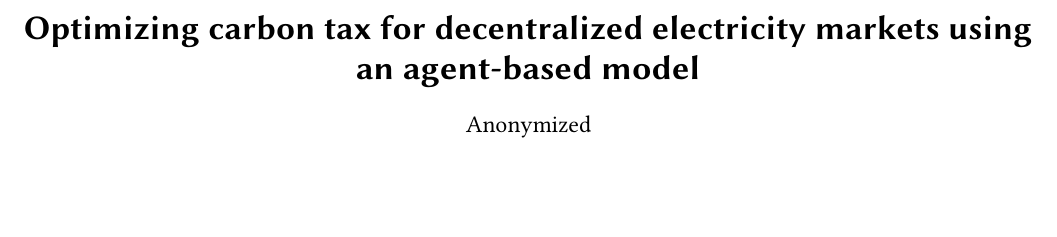
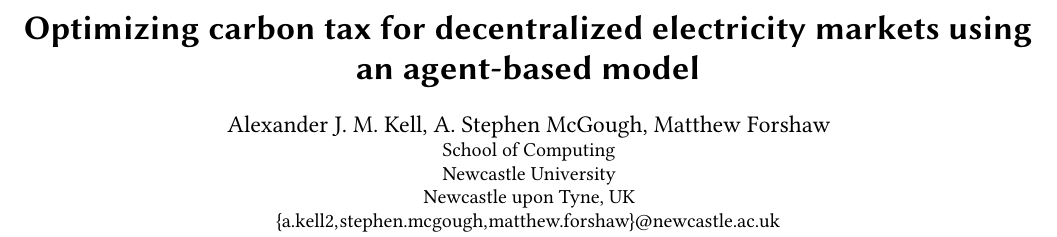
Before and after one commit to alexanderkell/carbon-tax-optimiser-paper, a LaTeX paper (acmart-master/samples/sample-sigconf.tex): part of page 1 of 7, cut so that both start at the same text, the shorter picture padded with empty space. Compiled offline with pdfLaTeX.

Commit message:
aggregated authors

```diff
--- a/acmart-master/samples/sample-sigconf.tex
+++ b/acmart-master/samples/sample-sigconf.tex
@@ -94,15 +94,15 @@
 %% Of note is the shared affiliation of the first two authors, and the
 %% "authornote" and "authornotemark" commands
 %% used to denote shared contribution to the research.
-%\author{Alexander Kell}
-%\affiliation{%
-%  \department{School of Computing}
-%  \institution{Newcastle University}
-%  \city{Newcastle upon Tyne}
-%  \country{UK}
-%}
-%\email{a.kell2@newcastle.ac.uk}
-%
+\author{Alexander J. M. Kell, A. Stephen McGough, Matthew Forshaw}
+\affiliation{%
+  \department{School of Computing}
+  \institution{Newcastle University}
+  \city{Newcastle upon Tyne}
+  \country{UK}
+}
+\email{{a.kell2, stephen.mcgough, matthew.forshaw}@newcastle.ac.uk}
+
 %\author{A. Stephen McGough}
 %\affiliation{%
 %  \department{School of Computing}
@@ -120,7 +120,6 @@
 %  \country{UK}
 %}
 %\email{matthew.forshaw@newcastle.ac.uk}
-\author{Anonymized}
 %%
 %% By default, the full list of authors will be used in the page
 %% headers. Often, this list is too long, and will overlap
```
Also changed, not shown: acmart-master/samples/sample-sigconf.pdf.
